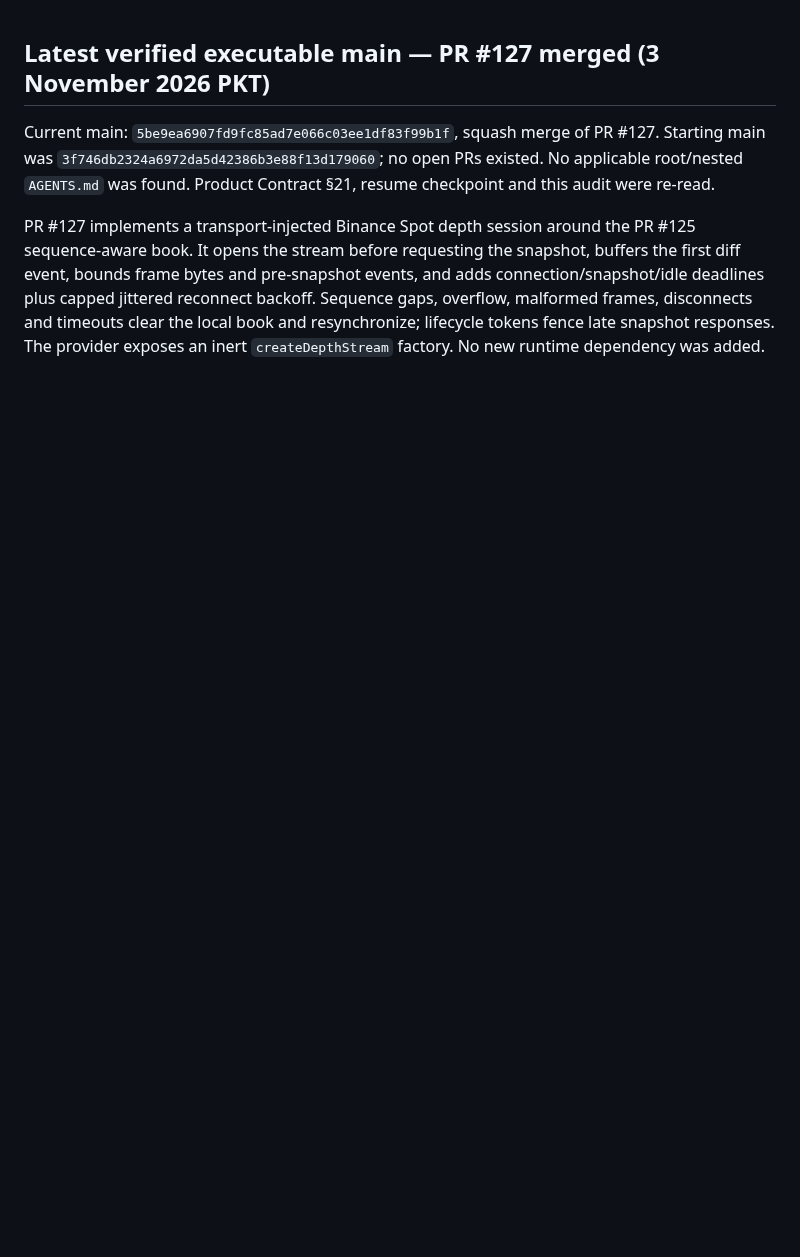
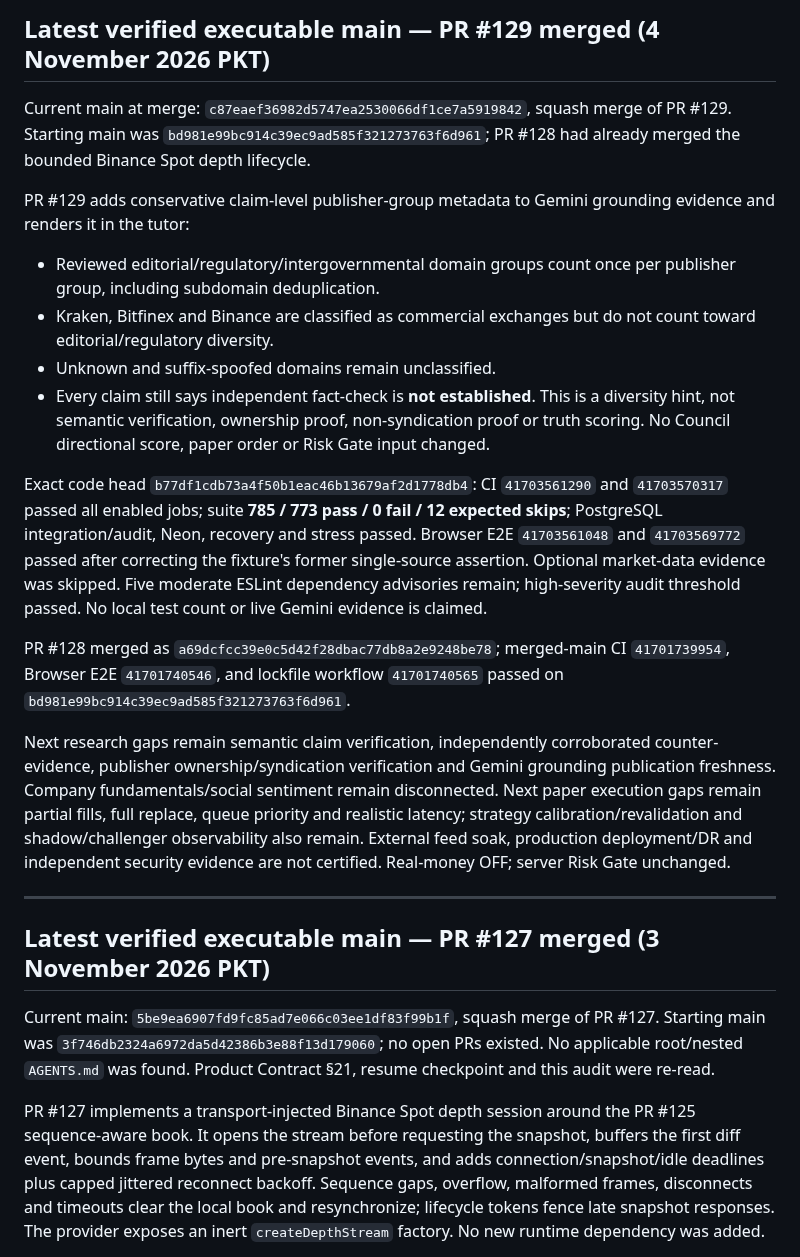
Before and after one commit to AloneSmoker007/Trading-Nova, a Markdown page: docs/V1-PRODUCT-GAP-AUDIT.md, the part around the change. Rendered like a GitHub page; blank space fills up the shorter version.

Commit message:
docs(audit): record claim publisher diversity increment

```diff
--- a/docs/V1-PRODUCT-GAP-AUDIT.md
+++ b/docs/V1-PRODUCT-GAP-AUDIT.md
@@ -1,3 +1,21 @@
+## Latest verified executable main — PR #129 merged (4 November 2026 PKT)
+
+Current main at merge: `c87eaef36982d5747ea2530066df1ce7a5919842`, squash merge of PR #129. Starting main was `bd981e99bc914c39ec9ad585f321273763f6d961`; PR #128 had already merged the bounded Binance Spot depth lifecycle.
+
+PR #129 adds conservative claim-level publisher-group metadata to Gemini grounding evidence and renders it in the tutor:
+- Reviewed editorial/regulatory/intergovernmental domain groups count once per publisher group, including subdomain deduplication.
+- Kraken, Bitfinex and Binance are classified as commercial exchanges but do not count toward editorial/regulatory diversity.
+- Unknown and suffix-spoofed domains remain unclassified.
+- Every claim still says independent fact-check is **not established**. This is a diversity hint, not semantic verification, ownership proof, non-syndication proof or truth scoring. No Council directional score, paper order or Risk Gate input changed.
+
+Exact code head `b77df1cdb73a4f50b1eac46b13679af2d1778db4`: CI `41703561290` and `41703570317` passed all enabled jobs; suite **785 / 773 pass / 0 fail / 12 expected skips**; PostgreSQL integration/audit, Neon, recovery and stress passed. Browser E2E `41703561048` and `41703569772` passed after correcting the fixture's former single-source assertion. Optional market-data evidence was skipped. Five moderate ESLint dependency advisories remain; high-severity audit threshold passed. No local test count or live Gemini evidence is claimed.
+
+PR #128 merged as `a69dcfcc39e0c5d42f28dbac77db8a2e9248be78`; merged-main CI `41701739954`, Browser E2E `41701740546`, and lockfile workflow `41701740565` passed on `bd981e99bc914c39ec9ad585f321273763f6d961`.
+
+Next research gaps remain semantic claim verification, independently corroborated counter-evidence, publisher ownership/syndication verification and Gemini grounding publication freshness. Company fundamentals/social sentiment remain disconnected. Next paper execution gaps remain partial fills, full replace, queue priority and realistic latency; strategy calibration/revalidation and shadow/challenger observability also remain. External feed soak, production deployment/DR and independent security evidence are not certified. Real-money OFF; server Risk Gate unchanged.
+
+---
+
 ## Latest verified executable main — PR #127 merged (3 November 2026 PKT)
 
 Current main: `5be9ea6907fd9fc85ad7e066c03ee1df83f99b1f`, squash merge of PR #127. Starting main was `3f746db2324a6972da5d42386b3e88f13d179060`; no open PRs existed. No applicable root/nested `AGENTS.md` was found. Product Contract §21, resume checkpoint and this audit were re-read.
```
